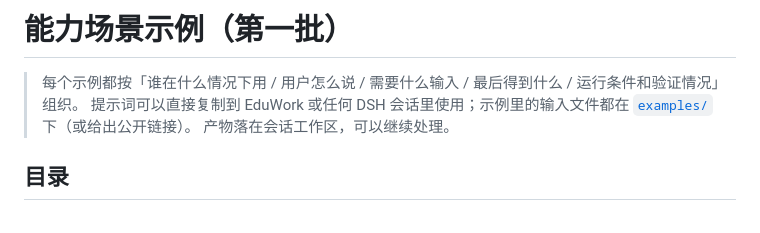
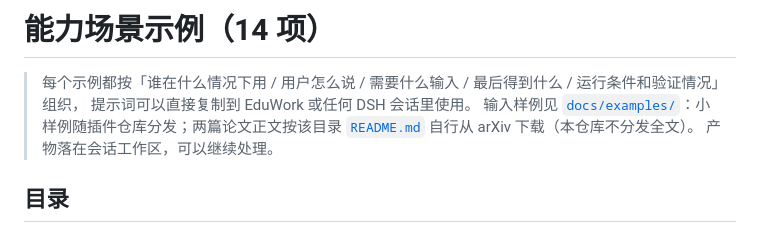
Before and after one commit to LouisUltra/dsh-verymath, a Markdown page: docs/capability-examples.md, the part around the change. GitHub-like rendering.

Commit message:
docs: align capability-examples header with the 14-item scope and no-vendoring policy

```diff
--- a/docs/capability-examples.md
+++ b/docs/capability-examples.md
@@ -1,7 +1,9 @@
-# 能力场景示例（第一批）
+# 能力场景示例（14 项）
 
-> 每个示例都按「谁在什么情况下用 / 用户怎么说 / 需要什么输入 / 最后得到什么 / 运行条件和验证情况」组织。
-> 提示词可以直接复制到 EduWork 或任何 DSH 会话里使用；示例里的输入文件都在 [`examples/`](examples/) 下（或给出公开链接）。
+> 每个示例都按「谁在什么情况下用 / 用户怎么说 / 需要什么输入 / 最后得到什么 / 运行条件和验证情况」组织，
+> 提示词可以直接复制到 EduWork 或任何 DSH 会话里使用。
+> 输入样例见 [`docs/examples/`](examples/)：小样例随插件仓库分发；两篇论文正文按该目录
+> [`README.md`](examples/README.md) 自行从 arXiv 下载（本仓库不分发全文）。
 > 产物落在会话工作区，可以继续处理。
 
 ## 目录
```
